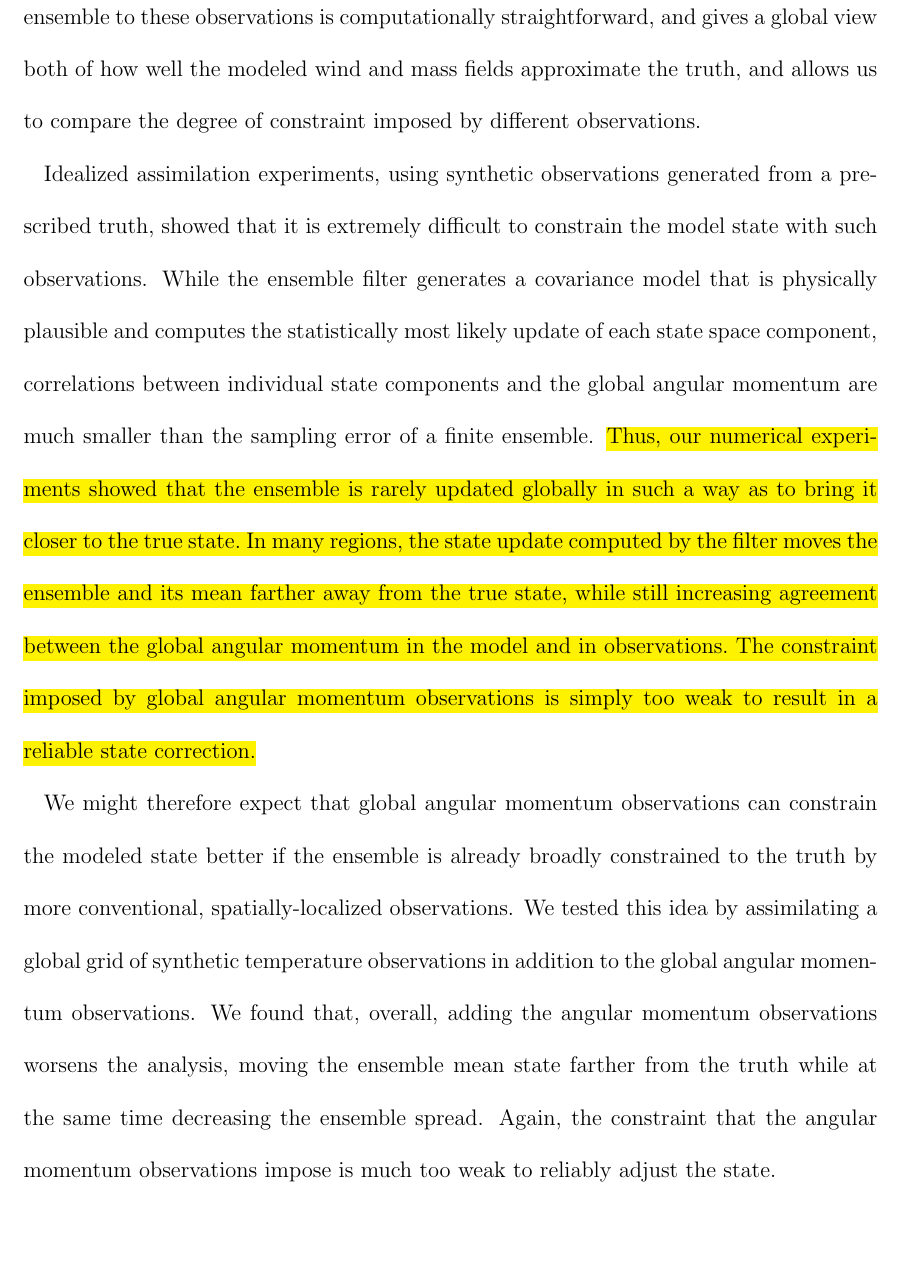
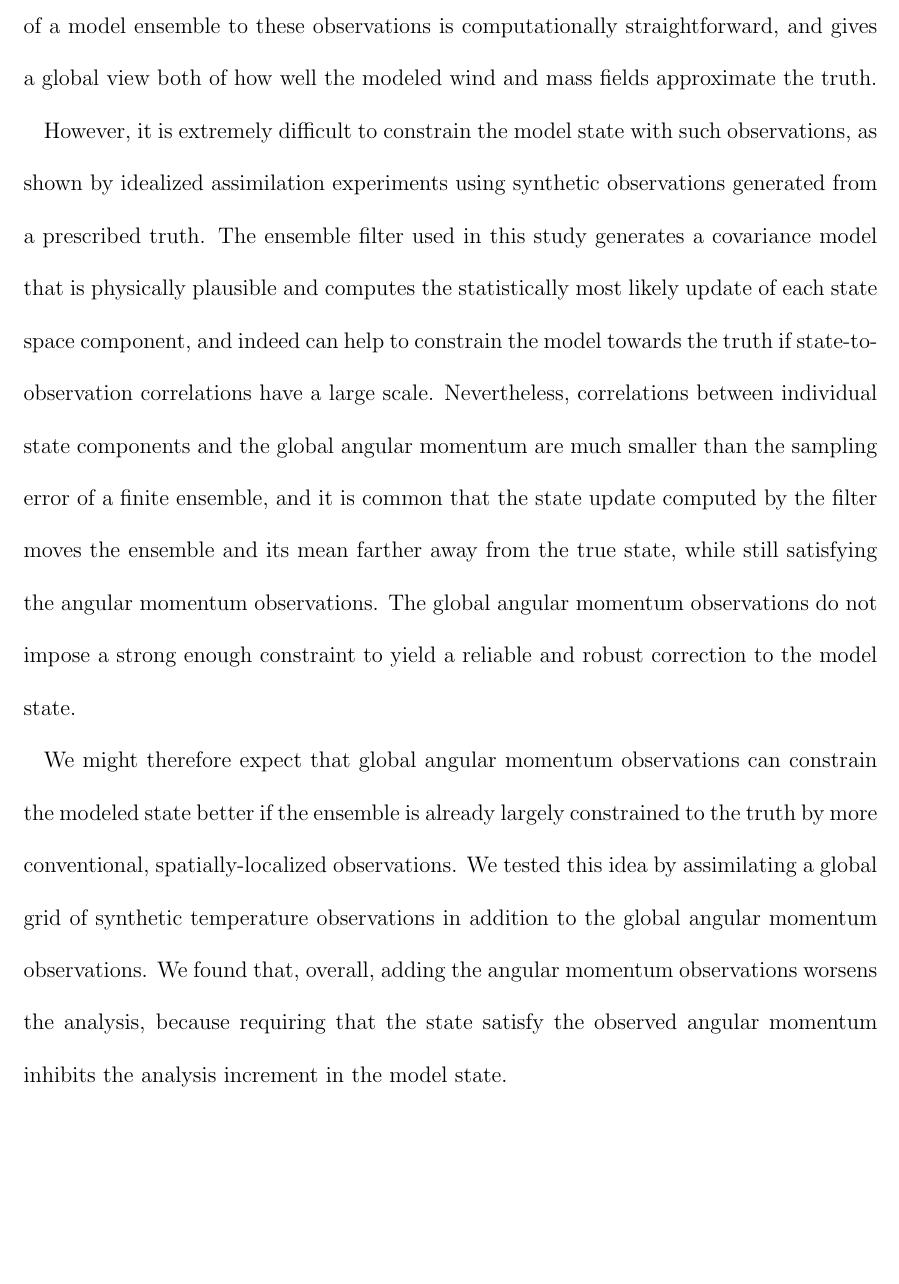
Before and after one commit to LisaNeef/ERP_DA, a LaTeX document (erp_assimilation_paper.tex, which reads discussion.tex): part of page 23 of 36, cut so that both start at the same text. Compiled offline with pdfLaTeX.

Commit message:
general revisions to the conclusion section

```diff
--- a/discussion.tex
+++ b/discussion.tex
@@ -12,16 +11,17 @@ The observed Earth rotation parameters are freely available \citep{iers} and con
 Comparing the angular momentum of a model ensemble to these observations is computationally straightforward, and
-gives a global view both of how well the modeled wind and mass fields approximate the truth, and allows us to compare the degree of constraint imposed by different observations.
+gives a global view both of how well the modeled wind and mass fields approximate the truth.
 
-Idealized assimilation experiments, using synthetic observations generated from a prescribed truth, showed that it is extremely difficult to constrain the model state with such observations.
-While the ensemble filter generates a covariance model that is physically plausible and computes the statistically most likely update of each state space component, correlations between individual state components and the global angular momentum are much smaller than the sampling error of a finite ensemble.
-\hl{Thus, our numerical experiments showed that the ensemble is rarely updated globally in such a way as to bring it closer to the true state.
-In many regions, the state update computed by the filter moves the ensemble and its mean farther away from the true state, while still increasing agreement between the global angular momentum in the model and in observations.
-The constraint imposed by global angular momentum observations is simply too weak to result in a reliable state correction.}
+However, it is extremely difficult to constrain the model state with such observations, as shown by
+idealized assimilation experiments using synthetic observations generated from a prescribed truth.
+The ensemble filter used in this study generates a covariance model that is physically plausible and computes the statistically most likely update of each state space component, and indeed can help to constrain the model towards the truth if state-to-observation correlations have a large scale.
+Nevertheless, correlations between individual state components and the global angular momentum are much smaller than the sampling error of a finite ensemble, and it is common that
+the state update computed by the filter moves the ensemble and its mean farther away from the true state, while still satisfying the angular momentum observations.
+The global angular momentum observations do not impose a strong enough constraint to yield a reliable and robust correction to the model state.
 
-We might therefore expect that global angular momentum observations can constrain the modeled state better if the ensemble is already broadly constrained to the truth by more conventional, spatially-localized observations.
+We might therefore expect that global angular momentum observations can constrain the modeled state better if the ensemble is already largely constrained to the truth by more conventional, spatially-localized observations.
 We tested this idea by assimilating a global grid of synthetic temperature observations in addition to the global angular momentum observations.
-We found that, overall, adding the angular momentum observations worsens the analysis, moving the ensemble mean state farther from the truth while at the same time decreasing the ensemble spread.
-Again, the constraint that the angular momentum observations impose is much too weak to reliably adjust the state.
+We found that, overall, adding the angular momentum observations worsens the analysis,
+because requiring that the state satisfy the observed angular momentum inhibits the analysis increment in the model state.
 
 A common technique for avoiding divergence of an ensemble filter is to periodically inflate the ensemble about its mean.
 It is unlikely that ensemble inflation would help here, since we found that the filter diverges both when the ensemble spread is large (section \ref{sec:erpda}) and when it is very small (section \ref{sec:added_value}).
```
Also changed, not shown: discussion.tex (7 more changed lines).
